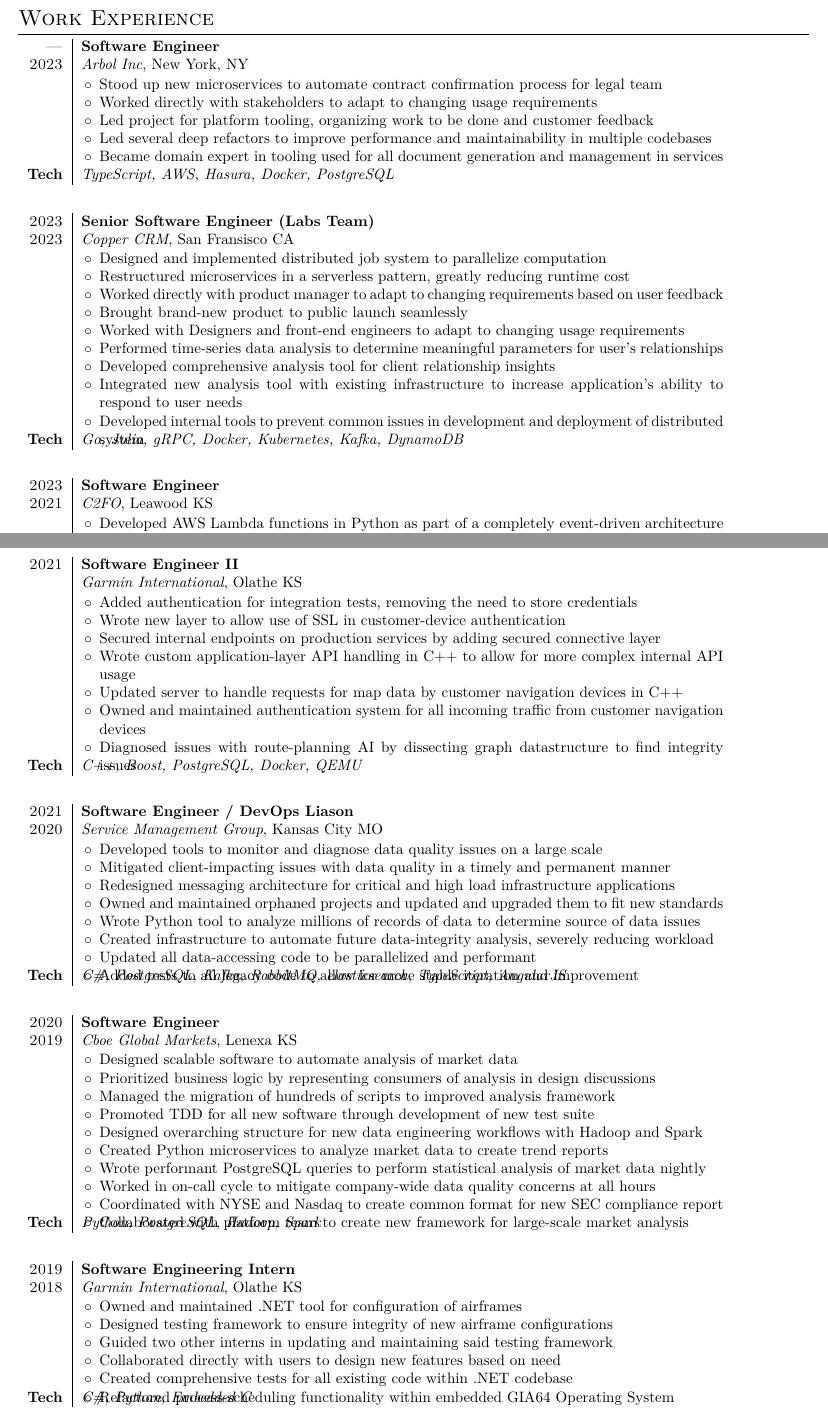
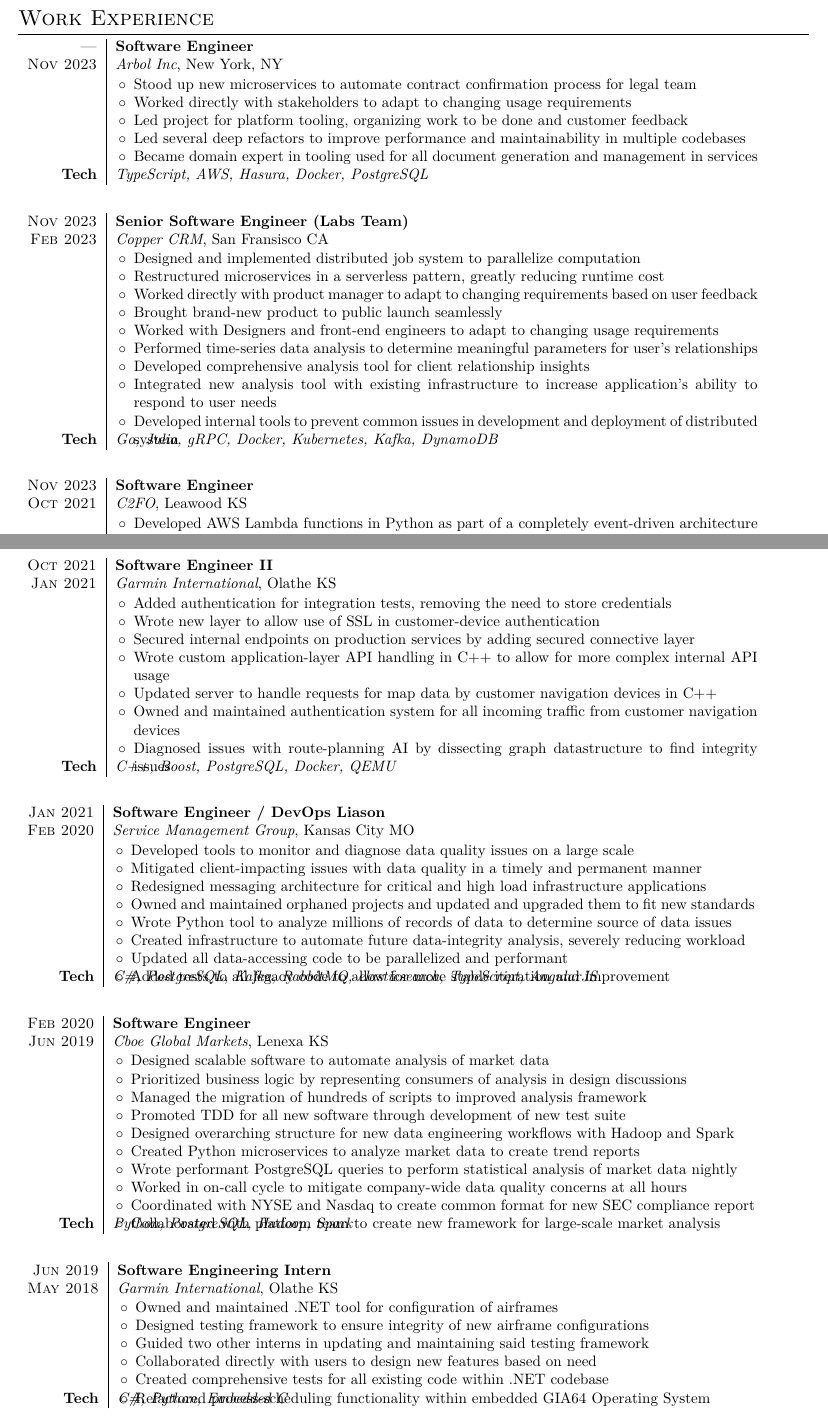
Before and after one commit to noonels/resume, a LaTeX CV (resume.tex): two parts of pages 1 and 2 of 3, joined at a grey line, cut so that both start at the same text. Compiled offline with XeLaTeX.

Commit message:
Add months

```diff
--- a/resume.tex
+++ b/resume.tex
@@ -56,7 +56,7 @@
 \section{Work Experience}
 \begin{tabular}{r|p{15cm}}
   \textsc{---}  & \textbf{Software Engineer} \\
-  \textsc{2023} & \textit{Arbol Inc}, New York, NY
+  \textsc{Nov 2023} & \textit{Arbol Inc}, New York, NY
   \\ &
        \begin{itemize}
        \item Stood up new microservices to automate contract confirmation process for legal team
@@ -69,8 +69,8 @@
 \end{tabular}
 
 \begin{tabular}{r|p{15cm}}
-  \textsc{2023}  & \textbf{Senior Software Engineer (Labs Team)} \\
-  \textsc{2023} & \textit{Copper CRM}, San Fransisco CA
+  \textsc{Nov 2023}  & \textbf{Senior Software Engineer (Labs Team)} \\
+  \textsc{Feb 2023} & \textit{Copper CRM}, San Fransisco CA
   \\ &
        \begin{itemize}
        \item Designed and implemented distributed job system to parallelize computation
@@ -88,8 +88,8 @@
 
 
 \begin{tabular}{r|p{15cm}}
-  \textsc{2023} & \textbf{Software Engineer} \\
-  \textsc{2021} & \textit{C2FO}, Leawood KS
+  \textsc{Nov 2023} & \textbf{Software Engineer} \\
+  \textsc{Oct 2021} & \textit{C2FO}, Leawood KS
   \\ &
        \begin{itemize}
        \item Developed AWS Lambda functions in Python as part of a completely event-driven architecture
@@ -114,8 +114,8 @@
 \end{tabular}
 
 \begin{tabular}{r|p{15cm}}
-  \textsc{2021}  & \textbf{Software Engineer II} \\
-                 & \textit{Garmin International}, Olathe KS
+  \textsc{Oct 2021}  & \textbf{Software Engineer II} \\
+  \textsc{Jan 2021}  & \textit{Garmin International}, Olathe KS
   \\ &
        \begin{itemize}
        \item Added authentication for integration tests, removing the need to store credentials
@@ -130,8 +130,8 @@
 \end{tabular}
 
 \begin{tabular}{r|p{15cm}}
-  \textsc{2021}  & \textbf{Software Engineer / DevOps Liason} \\
-  \textsc{2020}  & \textit{Service Management Group}, Kansas City MO
+  \textsc{Jan 2021}  & \textbf{Software Engineer / DevOps Liason} \\
+  \textsc{Feb 2020}  & \textit{Service Management Group}, Kansas City MO
   \\ &
        \begin{itemize}
        \item Developed tools to monitor and diagnose data quality issues on a large scale
@@ -147,8 +147,8 @@
 \end{tabular}
 
 \begin{tabular}{r|p{15cm}}
-  \textsc{2020}  & \textbf{Software Engineer} \\
-  \textsc{2019}  & \textit{Cboe Global Markets}, Lenexa KS
+  \textsc{Feb 2020}  & \textbf{Software Engineer} \\
+  \textsc{Jun 2019}  & \textit{Cboe Global Markets}, Lenexa KS
   \\ &
        \begin{itemize}
        \item Designed scalable software to automate analysis of market data
@@ -166,8 +166,8 @@
 \end{tabular}
 
 \begin{tabular}{r|p{15cm}}
-  \textsc{2019} & \textbf{Software Engineering Intern} \\
-  \textsc{2018} & \textit{Garmin International}, Olathe KS
+  \textsc{Jun 2019} & \textbf{Software Engineering Intern} \\
+  \textsc{May 2018} & \textit{Garmin International}, Olathe KS
   \\ &
        \begin{itemize}
        \item Owned and maintained .NET tool for configuration of airframes
```
Also changed, not shown: resume.pdf.
